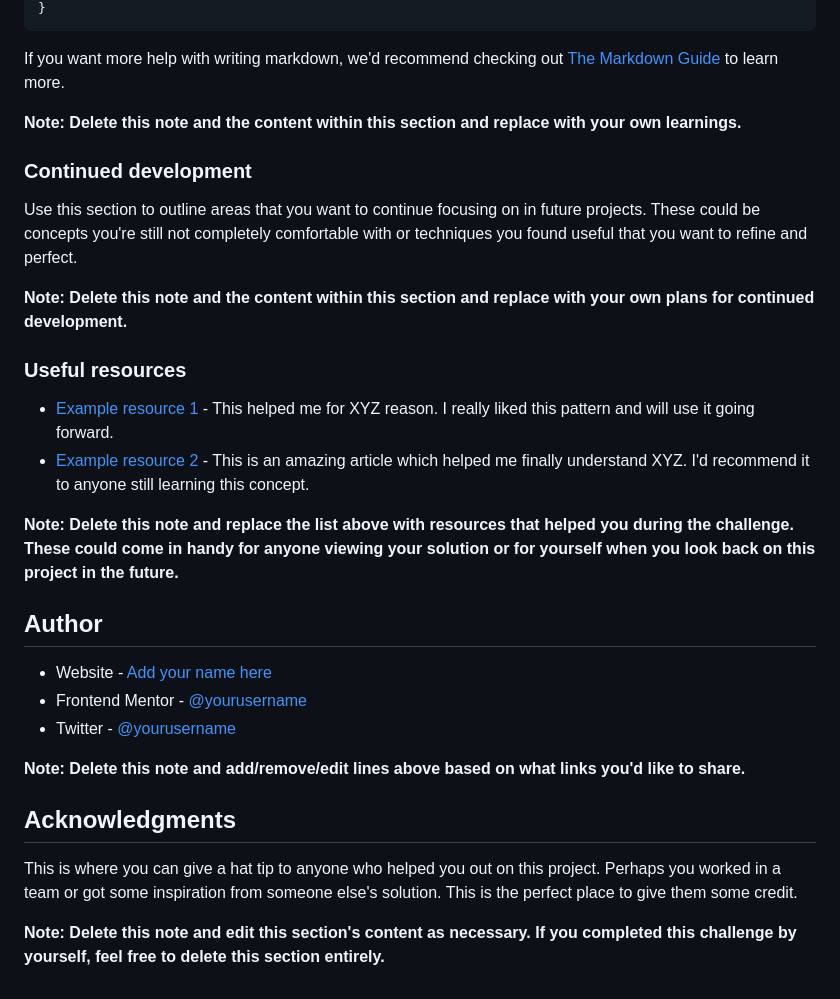
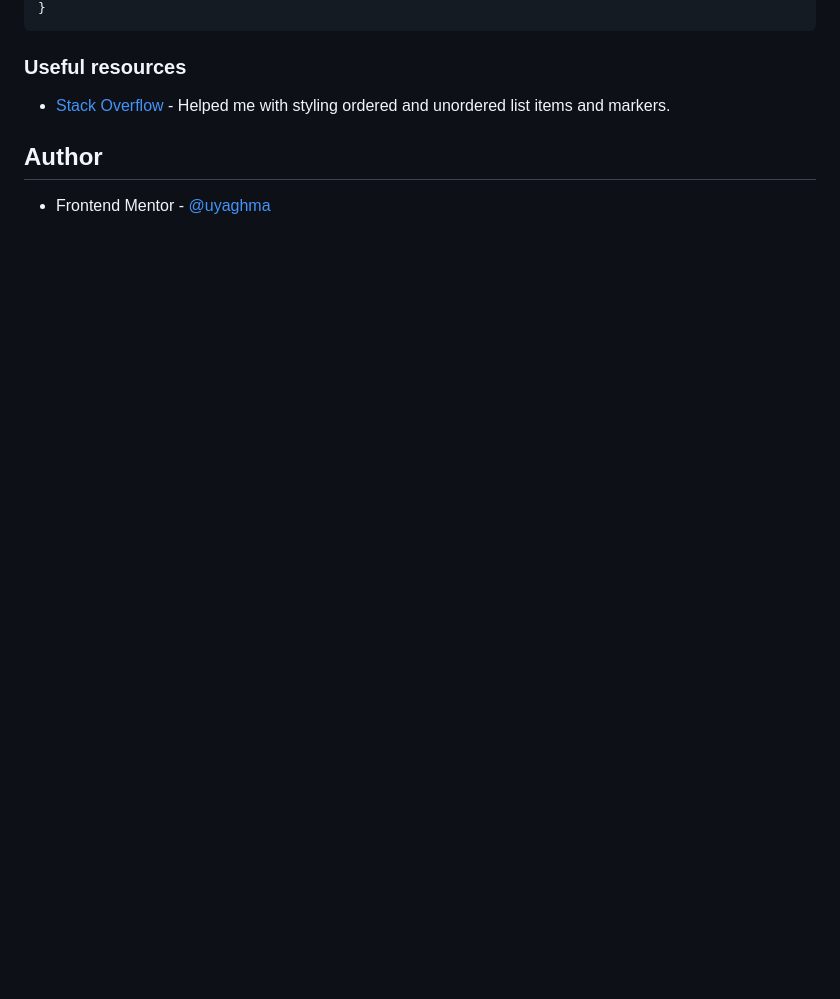
Before and after one commit to uyaghma/RecipePage, a Markdown page: README.md, the part around the change printed below. Drawn GitHub-style; blank space fills up the shorter version.

````diff
--- a/README.md
+++ b/README.md
@@ -72,33 +47,10 @@ const proudOfThisFunc = () => {
 }
 ```
 
-If you want more help with writing markdown, we'd recommend checking out [The Markdown Guide](https://www.markdownguide.org/) to learn more.
-
-**Note: Delete this note and the content within this section and replace with your own learnings.**
-
-### Continued development
-
-Use this section to outline areas that you want to continue focusing on in future projects. These could be concepts you're still not completely comfortable with or techniques you found useful that you want to refine and perfect.
-
-**Note: Delete this note and the content within this section and replace with your own plans for continued development.**
-
 ### Useful resources
 
-- [Example resource 1](https://www.example.com) - This helped me for XYZ reason. I really liked this pattern and will use it going forward.
-- [Example resource 2](https://www.example.com) - This is an amazing article which helped me finally understand XYZ. I'd recommend it to anyone still learning this concept.
-
-**Note: Delete this note and replace the list above with resources that helped you during the challenge. These could come in handy for anyone viewing your solution or for yourself when you look back on this project in the future.**
+- [Stack Overflow](https://stackoverflow.com/) - Helped me with styling ordered and unordered list items and markers.
 
 ## Author
 
-- Website - [Add your name here](https://www.your-site.com)
-- Frontend Mentor - [@yourusername](https://www.frontendmentor.io/profile/yourusername)
-- Twitter - [@yourusername](https://www.twitter.com/yourusername)
-
-**Note: Delete this note and add/remove/edit lines above based on what links you'd like to share.**
-
-## Acknowledgments
-
-This is where you can give a hat tip to anyone who helped you out on this project. Perhaps you worked in a team or got some inspiration from someone else's solution. This is the perfect place to give them some credit.
-
-**Note: Delete this note and edit this section's content as necessary. If you completed this challenge by yourself, feel free to delete this section entirely.**
+- Frontend Mentor - [@uyaghma](https://www.frontendmentor.io/profile/uyaghma)
````
Also changed, not shown: other parts of README.md (+11 -36 lines), screenshot.png (added), 1 other file.
